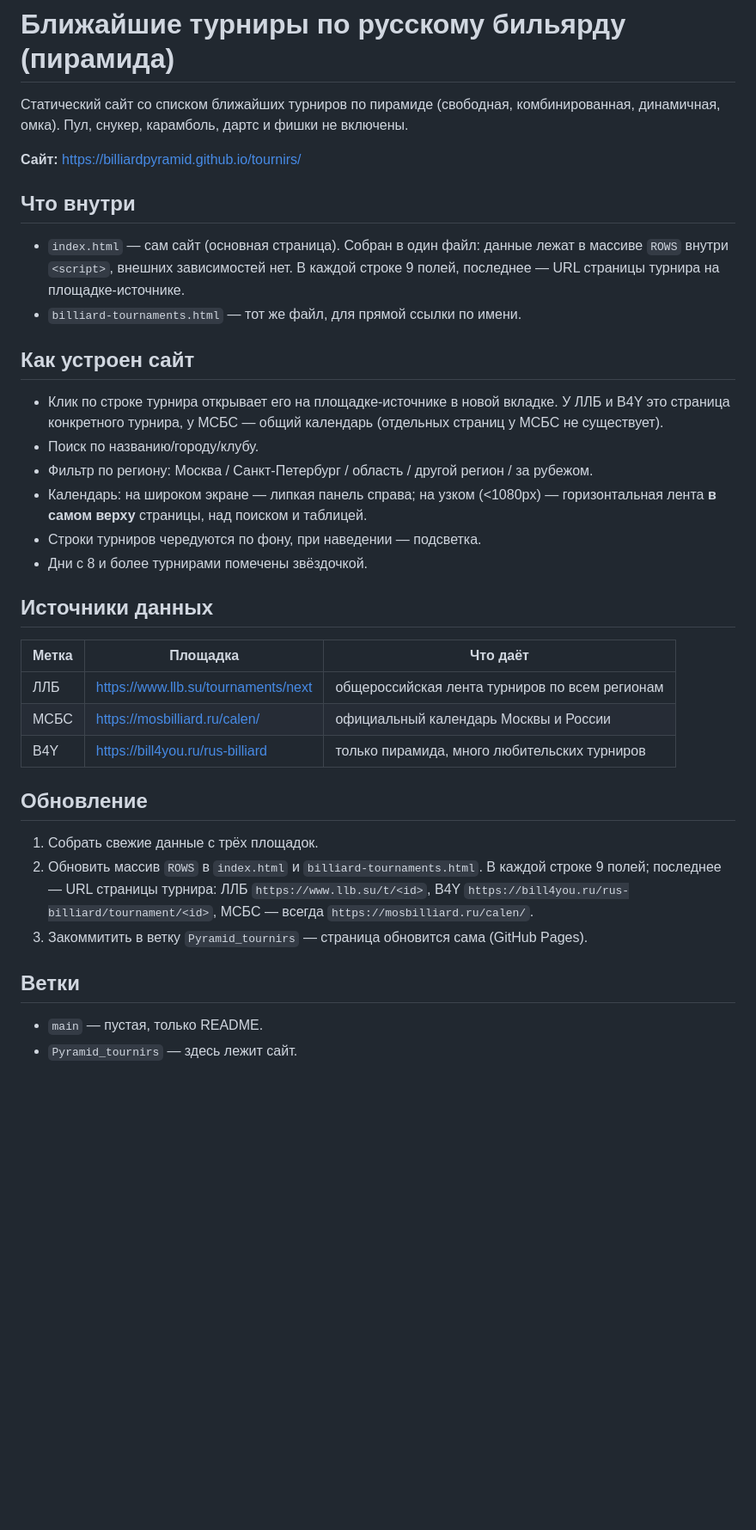
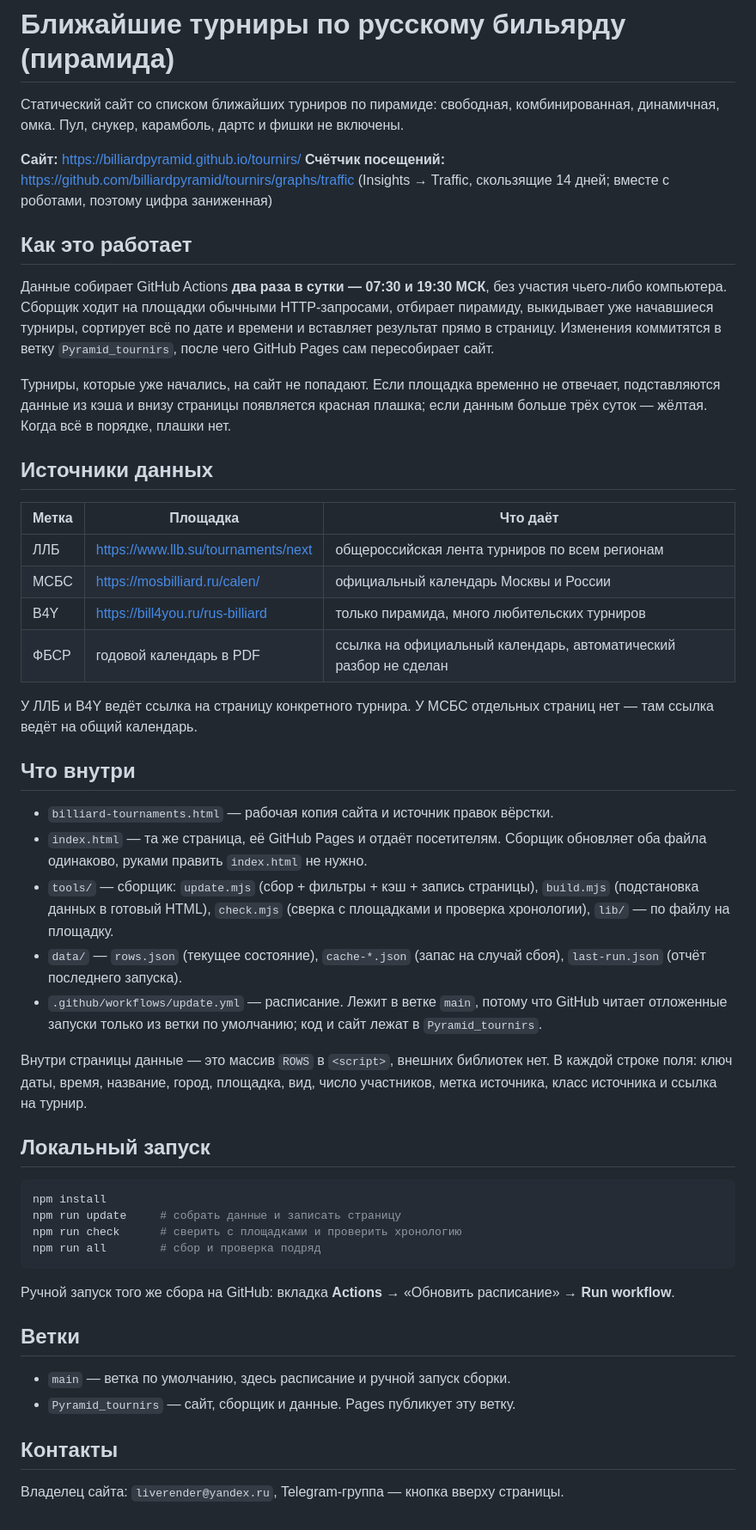
Before and after one commit to billiardpyramid/tournirs, a Markdown page: README.md, the part around the change. Shown at 86% size. Drawn GitHub-style; blank space fills up the shorter version.

Commit message:
README под автоматический сбор: расписание, кэш, проверка, ветки

````diff
--- a/README.md
+++ b/README.md
@@ -1,28 +1,23 @@
 # Ближайшие турниры по русскому бильярду (пирамида)
 
-Статический сайт со списком ближайших турниров по пирамиде (свободная, комбинированная,
-динамичная, омка). Пул, снукер, карамболь, дартс и фишки не включены.
+Статический сайт со списком ближайших турниров по пирамиде: свободная, комбинированная,
+динамичная, омка. Пул, снукер, карамболь, дартс и фишки не включены.
 
 **Сайт:** https://billiardpyramid.github.io/tournirs/
+**Счётчик посещений:** https://github.com/billiardpyramid/tournirs/graphs/traffic
+(Insights → Traffic, скользящие 14 дней; вместе с роботами, поэтому цифра заниженная)
 
-## Что внутри
+## Как это работает
 
-- `index.html` — сам сайт (основная страница). Собран в один файл: данные лежат в массиве
-  `ROWS` внутри `<script>`, внешних зависимостей нет. В каждой строке 9 полей, последнее — URL
-  страницы турнира на площадке-источнике.
-- `billiard-tournaments.html` — тот же файл, для прямой ссылки по имени.
+Данные собирает GitHub Actions **два раза в сутки — 07:30 и 19:30 МСК**, без участия
+чьего-либо компьютера. Сборщик ходит на площадки обычными HTTP-запросами, отбирает
+пирамиду, выкидывает уже начавшиеся турниры, сортирует всё по дате и времени и вставляет
+результат прямо в страницу. Изменения коммитятся в ветку `Pyramid_tournirs`, после чего
+GitHub Pages сам пересобирает сайт.
 
-## Как устроен сайт
-
-- Клик по строке турнира открывает его на площадке-источнике в новой вкладке.
-  У ЛЛБ и B4Y это страница конкретного турнира, у МСБС — общий календарь
-  (отдельных страниц у МСБС не существует).
-- Поиск по названию/городу/клубу.
-- Фильтр по региону: Москва / Санкт-Петербург / область / другой регион / за рубежом.
-- Календарь: на широком экране — липкая панель справа; на узком (<1080px) — горизонтальная
-  лента **в самом верху** страницы, над поиском и таблицей.
-- Строки турниров чередуются по фону, при наведении — подсветка.
-- Дни с 8 и более турнирами помечены звёздочкой.
+Турниры, которые уже начались, на сайт не попадают. Если площадка временно не отвечает,
+подставляются данные из кэша и внизу страницы появляется красная плашка; если данным
+больше трёх суток — жёлтая. Когда всё в порядке, плашки нет.
 
 ## Источники данных
 
@@ -31,17 +26,45 @@
 | ЛЛБ | https://www.llb.su/tournaments/next | общероссийская лента турниров по всем регионам |
 | МСБС | https://mosbilliard.ru/calen/ | официальный календарь Москвы и России |
 | B4Y | https://bill4you.ru/rus-billiard | только пирамида, много любительских турниров |
+| ФБСР | годовой календарь в PDF | ссылка на официальный календарь, автоматический разбор не сделан |
 
-## Обновление
+У ЛЛБ и B4Y ведёт ссылка на страницу конкретного турнира. У МСБС отдельных страниц нет —
+там ссылка ведёт на общий календарь.
 
-1. Собрать свежие данные с трёх площадок.
-2. Обновить массив `ROWS` в `index.html` и `billiard-tournaments.html`.
-   В каждой строке 9 полей; последнее — URL страницы турнира:
-   ЛЛБ `https://www.llb.su/t/<id>`, B4Y `https://bill4you.ru/rus-billiard/tournament/<id>`,
-   МСБС — всегда `https://mosbilliard.ru/calen/`.
-3. Закоммитить в ветку `Pyramid_tournirs` — страница обновится сама (GitHub Pages).
+## Что внутри
+
+- `billiard-tournaments.html` — рабочая копия сайта и источник правок вёрстки.
+- `index.html` — та же страница, её GitHub Pages и отдаёт посетителям. Сборщик обновляет
+  оба файла одинаково, руками править `index.html` не нужно.
+- `tools/` — сборщик: `update.mjs` (сбор + фильтры + кэш + запись страницы),
+  `build.mjs` (подстановка данных в готовый HTML), `check.mjs` (сверка с площадками
+  и проверка хронологии), `lib/` — по файлу на площадку.
+- `data/` — `rows.json` (текущее состояние), `cache-*.json` (запас на случай сбоя),
+  `last-run.json` (отчёт последнего запуска).
+- `.github/workflows/update.yml` — расписание. Лежит в ветке `main`, потому что GitHub
+  читает отложенные запуски только из ветки по умолчанию; код и сайт лежат в `Pyramid_tournirs`.
+
+Внутри страницы данные — это массив `ROWS` в `<script>`, внешних библиотек нет.
+В каждой строке поля: ключ даты, время, название, город, площадка, вид, число участников,
+метка источника, класс источника и ссылка на турнир.
+
+## Локальный запуск
+
+```bash
+npm install
+npm run update     # собрать данные и записать страницу
+npm run check      # сверить с площадками и проверить хронологию
+npm run all        # сбор и проверка подряд
+```
+
+Ручной запуск того же сбора на GitHub: вкладка **Actions** → «Обновить расписание» →
+**Run workflow**.
 
 ## Ветки
 
-- `main` — пустая, только README.
-- `Pyramid_tournirs` — здесь лежит сайт.
+- `main` — ветка по умолчанию, здесь расписание и ручной запуск сборки.
+- `Pyramid_tournirs` — сайт, сборщик и данные. Pages публикует эту ветку.
+
+## Контакты
+
+Владелец сайта: `liverender@yandex.ru`, Telegram-группа — кнопка вверху страницы.
````
